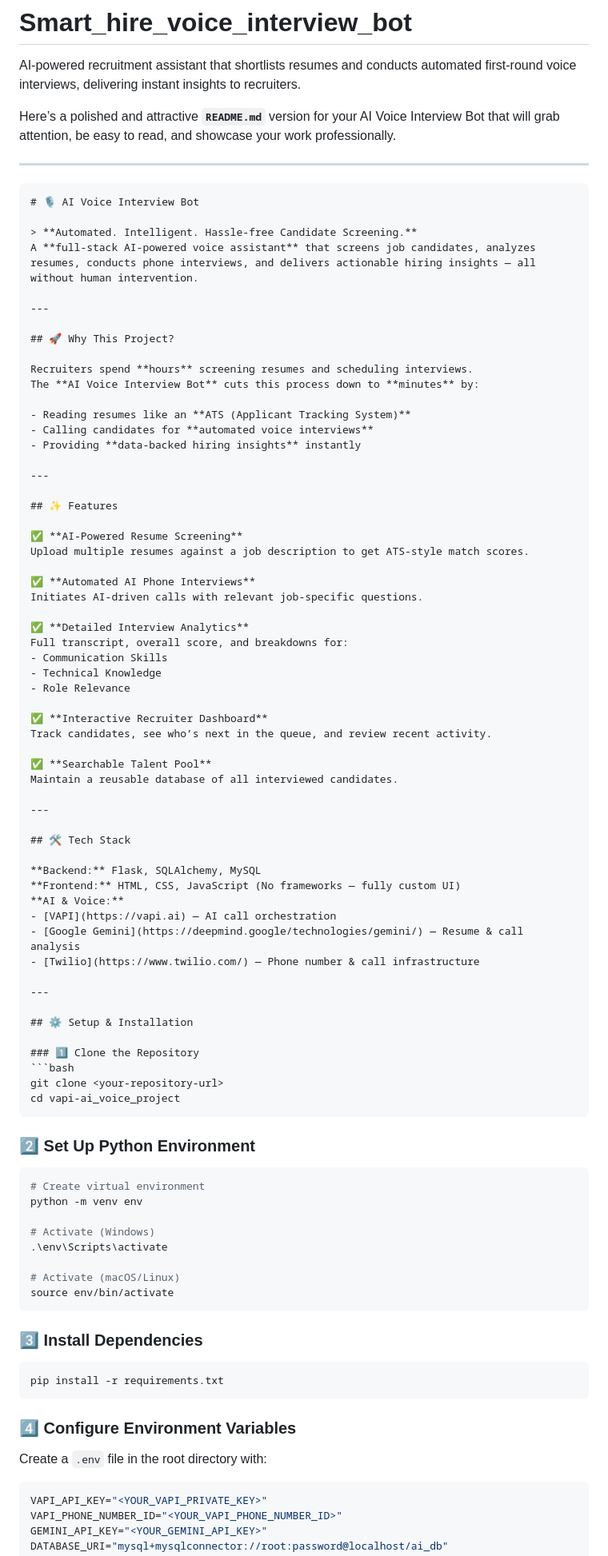
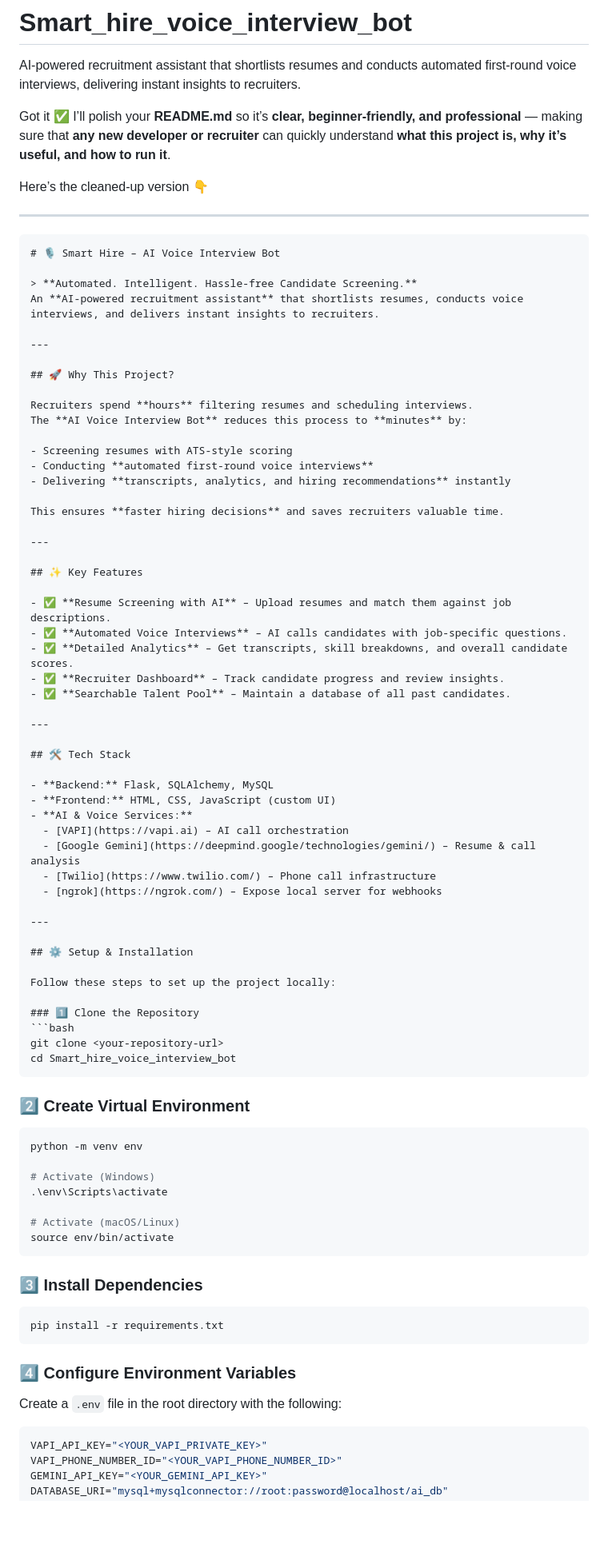
Before and after one commit to Venumurala91/Smart_hire_voice_interview_bot, a Markdown page: README.md, the part around the change printed below. Shown: that part at 80% size. Drawn GitHub-style; blank space fills up the shorter version.

Commit message:
added_readme

`````diff
--- a/README.md
+++ b/README.md
@@ -2,75 +2,69 @@
 AI-powered recruitment assistant that shortlists resumes and conducts automated first-round voice interviews, delivering instant insights to recruiters.
 
 
+Got it ✅
+I’ll polish your **README.md** so it’s **clear, beginner-friendly, and professional** — making sure that **any new developer or recruiter** can quickly understand **what this project is, why it’s useful, and how to run it**.
 
-
-Here’s a polished and attractive **`README.md`** version for your AI Voice Interview Bot that will grab attention, be easy to read, and showcase your work professionally.
+Here’s the cleaned-up version 👇
 
 ---
 
-```markdown
-# 🎙️ AI Voice Interview Bot
+````markdown
+# 🎙️ Smart Hire – AI Voice Interview Bot
 
 > **Automated. Intelligent. Hassle-free Candidate Screening.**
-A **full-stack AI-powered voice assistant** that screens job candidates, analyzes resumes, conducts phone interviews, and delivers actionable hiring insights — all without human intervention.
+An **AI-powered recruitment assistant** that shortlists resumes, conducts voice interviews, and delivers instant insights to recruiters.
 
 ---
 
 ## 🚀 Why This Project?
 
-Recruiters spend **hours** screening resumes and scheduling interviews.
-The **AI Voice Interview Bot** cuts this process down to **minutes** by:
+Recruiters spend **hours** filtering resumes and scheduling interviews.
+The **AI Voice Interview Bot** reduces this process to **minutes** by:
 
-- Reading resumes like an **ATS (Applicant Tracking System)**
-- Calling candidates for **automated voice interviews**
-- Providing **data-backed hiring insights** instantly
+- Screening resumes with ATS-style scoring
+- Conducting **automated first-round voice interviews**
+- Delivering **transcripts, analytics, and hiring recommendations** instantly
+
+This ensures **faster hiring decisions** and saves recruiters valuable time.
 
 ---
 
-## ✨ Features
+## ✨ Key Features
 
-✅ **AI-Powered Resume Screening**
-Upload multiple resumes against a job description to get ATS-style match scores.
-
-✅ **Automated AI Phone Interviews**
-Initiates AI-driven calls with relevant job-specific questions.
-
-✅ **Detailed Interview Analytics**
-Full transcript, overall score, and breakdowns for:
-- Communication Skills
-- Technical Knowledge
-- Role Relevance
-
-✅ **Interactive Recruiter Dashboard**
-Track candidates, see who’s next in the queue, and review recent activity.
-
-✅ **Searchable Talent Pool**
-Maintain a reusable database of all interviewed candidates.
+- ✅ **Resume Screening with AI** – Upload resumes and match them against job descriptions.
+- ✅ **Automated Voice Interviews** – AI calls candidates with job-specific questions.
+- ✅ **Detailed Analytics** – Get transcripts, skill breakdowns, and overall candidate scores.
+- ✅ **Recruiter Dashboard** – Track candidate progress and review insights.
+- ✅ **Searchable Talent Pool** – Maintain a database of all past candidates.
 
 ---
 
 ## 🛠 Tech Stack
 
-**Backend:** Flask, SQLAlchemy, MySQL
-**Frontend:** HTML, CSS, JavaScript (No frameworks — fully custom UI)
-**AI & Voice:**
-- [VAPI](https://vapi.ai) — AI call orchestration
-- [Google Gemini](https://deepmind.google/technologies/gemini/) — Resume & call analysis
-- [Twilio](https://www.twilio.com/) — Phone number & call infrastructure
+- **Backend:** Flask, SQLAlchemy, MySQL
+- **Frontend:** HTML, CSS, JavaScript (custom UI)
+- **AI & Voice Services:**
+  - [VAPI](https://vapi.ai) – AI call orchestration
+  - [Google Gemini](https://deepmind.google/technologies/gemini/) – Resume & call analysis
+  - [Twilio](https://www.twilio.com/) – Phone call infrastructure
+  - [ngrok](https://ngrok.com/) – Expose local server for webhooks
 
 ---
 
 ## ⚙️ Setup & Installation
 
+Follow these steps to set up the project locally:
+
 ### 1️⃣ Clone the Repository
 ```bash
 git clone <your-repository-url>
-cd vapi-ai_voice_project
-```
+cd Smart_hire_voice_interview_bot
+````
 
-### 2️⃣ Set Up Python Environment
+### 2️⃣ Create Virtual Environment
+
 ```bash
-# Create virtual environment
 python -m venv env
 
 # Activate (Windows)
@@ -81,12 +75,15 @@ source env/bin/activate
 ```
 
 ### 3️⃣ Install Dependencies
+
 ```bash
 pip install -r requirements.txt
 ```
 
 ### 4️⃣ Configure Environment Variables
-Create a `.env` file in the root directory with:
+
+Create a `.env` file in the root directory with the following:
+
 ```env
 VAPI_API_KEY="<YOUR_VAPI_PRIVATE_KEY>"
 VAPI_PHONE_NUMBER_ID="<YOUR_VAPI_PHONE_NUMBER_ID>"
`````
Also changed, not shown: other parts of README.md (+38 -21 lines).
